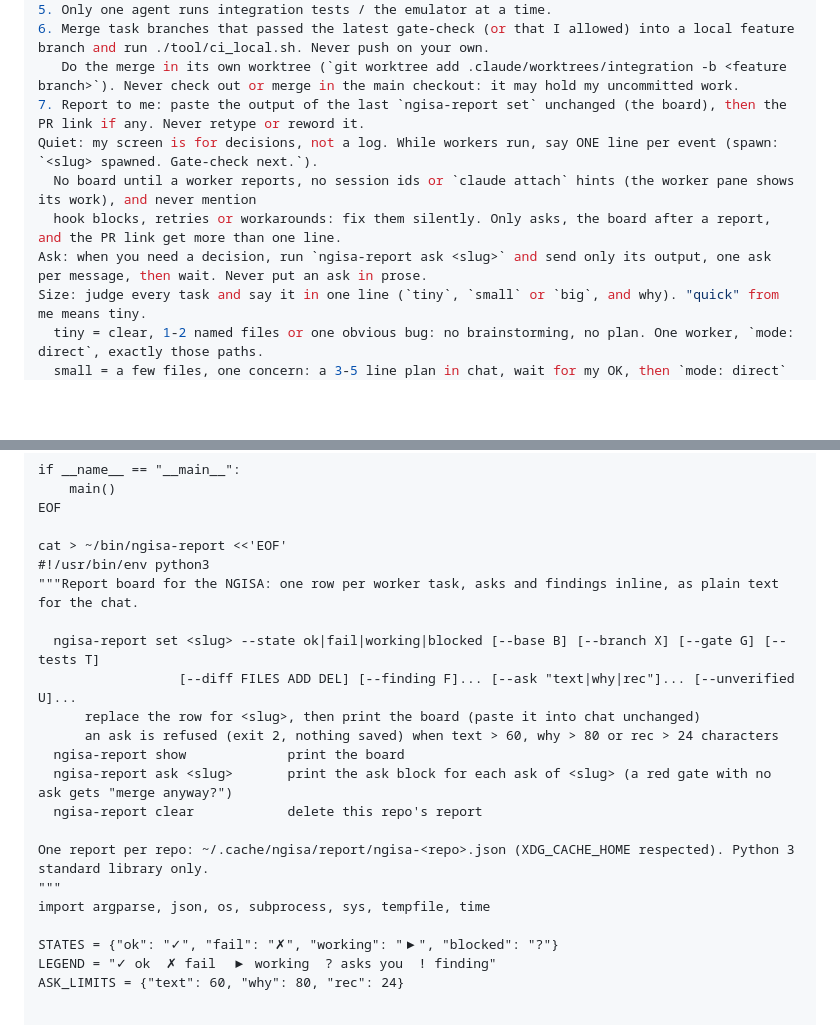
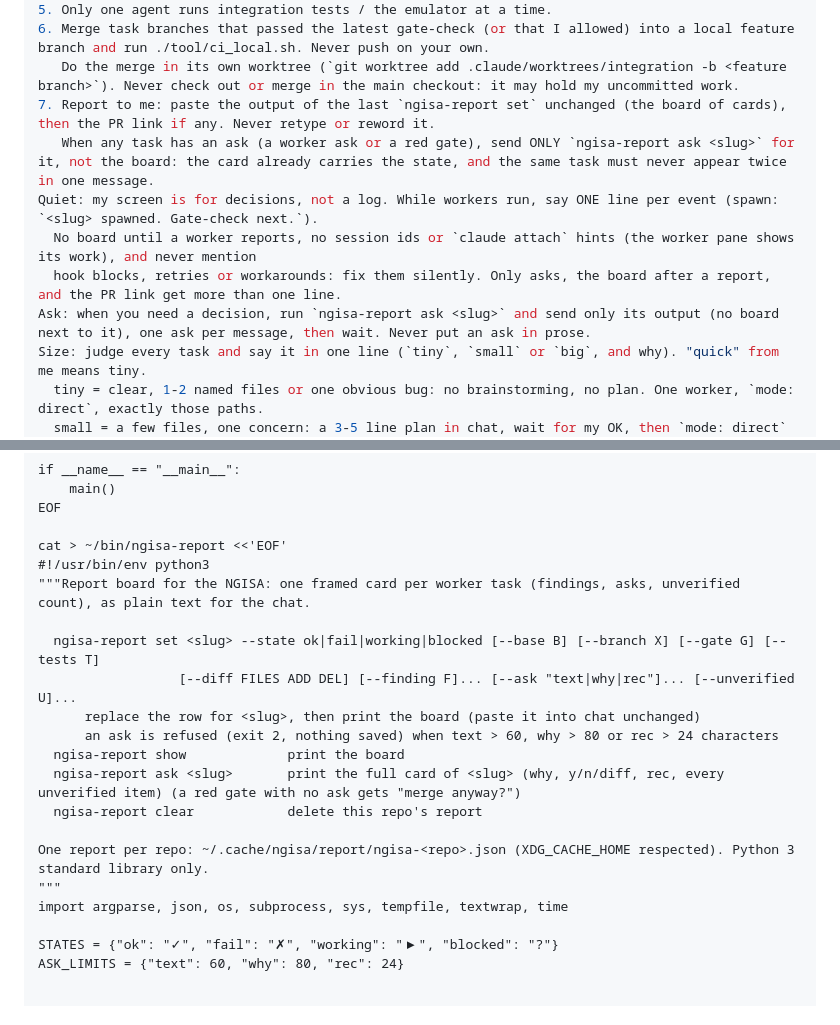
Before and after one commit to Khoa2001/ngisa, a Markdown page: docs/orchestration/lab-quickstart.md, 2 parts joined by grey strips. Drawn GitHub-style; blank space fills up the shorter version.

```diff
--- a/docs/orchestration/lab-quickstart.md
+++ b/docs/orchestration/lab-quickstart.md
@@ -77,11 +77,12 @@ You are the orchestrator (NGISA) for this repo. You do not write feature code yo
 5. Only one agent runs integration tests / the emulator at a time.
 6. Merge task branches that passed the latest gate-check (or that I allowed) into a local feature branch and run ./tool/ci_local.sh. Never push on your own.
    Do the merge in its own worktree (`git worktree add .claude/worktrees/integration -b <feature branch>`). Never check out or merge in the main checkout: it may hold my uncommitted work.
-7. Report to me: paste the output of the last `ngisa-report set` unchanged (the board), then the PR link if any. Never retype or reword it.
+7. Report to me: paste the output of the last `ngisa-report set` unchanged (the board of cards), then the PR link if any. Never retype or reword it.
+   When any task has an ask (a worker ask or a red gate), send ONLY `ngisa-report ask <slug>` for it, not the board: the card already carries the state, and the same task must never appear twice in one message.
 Quiet: my screen is for decisions, not a log. While workers run, say ONE line per event (spawn: `<slug> spawned. Gate-check next.`).
   No board until a worker reports, no session ids or `claude attach` hints (the worker pane shows its work), and never mention
   hook blocks, retries or workarounds: fix them silently. Only asks, the board after a report, and the PR link get more than one line.
-Ask: when you need a decision, run `ngisa-report ask <slug>` and send only its output, one ask per message, then wait. Never put an ask in prose.
+Ask: when you need a decision, run `ngisa-report ask <slug>` and send only its output (no board next to it), one ask per message, then wait. Never put an ask in prose.
 Size: judge every task and say it in one line (`tiny`, `small` or `big`, and why). "quick" from me means tiny.
   tiny = clear, 1-2 named files or one obvious bug: no brainstorming, no plan. One worker, `mode: direct`, exactly those paths.
   small = a few files, one concern: a 3-5 line plan in chat, wait for my OK, then `mode: direct` worker(s).
@@ -1284,22 +1285,21 @@ EOF
 
 cat > ~/bin/ngisa-report <<'EOF'
 #!/usr/bin/env python3
-"""Report board for the NGISA: one row per worker task, asks and findings inline, as plain text for the chat.
+"""Report board for the NGISA: one framed card per worker task (findings, asks, unverified count), as plain text for the chat.
 
   ngisa-report set <slug> --state ok|fail|working|blocked [--base B] [--branch X] [--gate G] [--tests T]
                   [--diff FILES ADD DEL] [--finding F]... [--ask "text|why|rec"]... [--unverified U]...
       replace the row for <slug>, then print the board (paste it into chat unchanged)
       an ask is refused (exit 2, nothing saved) when text > 60, why > 80 or rec > 24 characters
   ngisa-report show             print the board
-  ngisa-report ask <slug>       print the ask block for each ask of <slug> (a red gate with no ask gets "merge anyway?")
+  ngisa-report ask <slug>       print the full card of <slug> (why, y/n/diff, rec, every unverified item) (a red gate with no ask gets "merge anyway?")
   ngisa-report clear            delete this repo's report
 
 One report per repo: ~/.cache/ngisa/report/ngisa-<repo>.json (XDG_CACHE_HOME respected). Python 3 standard library only.
 """
-import argparse, json, os, subprocess, sys, tempfile, time
+import argparse, json, os, subprocess, sys, tempfile, textwrap, time
 
 STATES = {"ok": "✓", "fail": "✗", "working": "▶", "blocked": "?"}
-LEGEND = "✓ ok  ✗ fail  ▶ working  ? asks you  ! finding"
 ASK_LIMITS = {"text": 60, "why": 80, "rec": 24}
 
 
```
Also changed, not shown: other parts of docs/orchestration/lab-quickstart.md (+60 -22 lines), CONTEXT.md (+1 -0 lines), orchestrating.md (+3 -2 lines).
